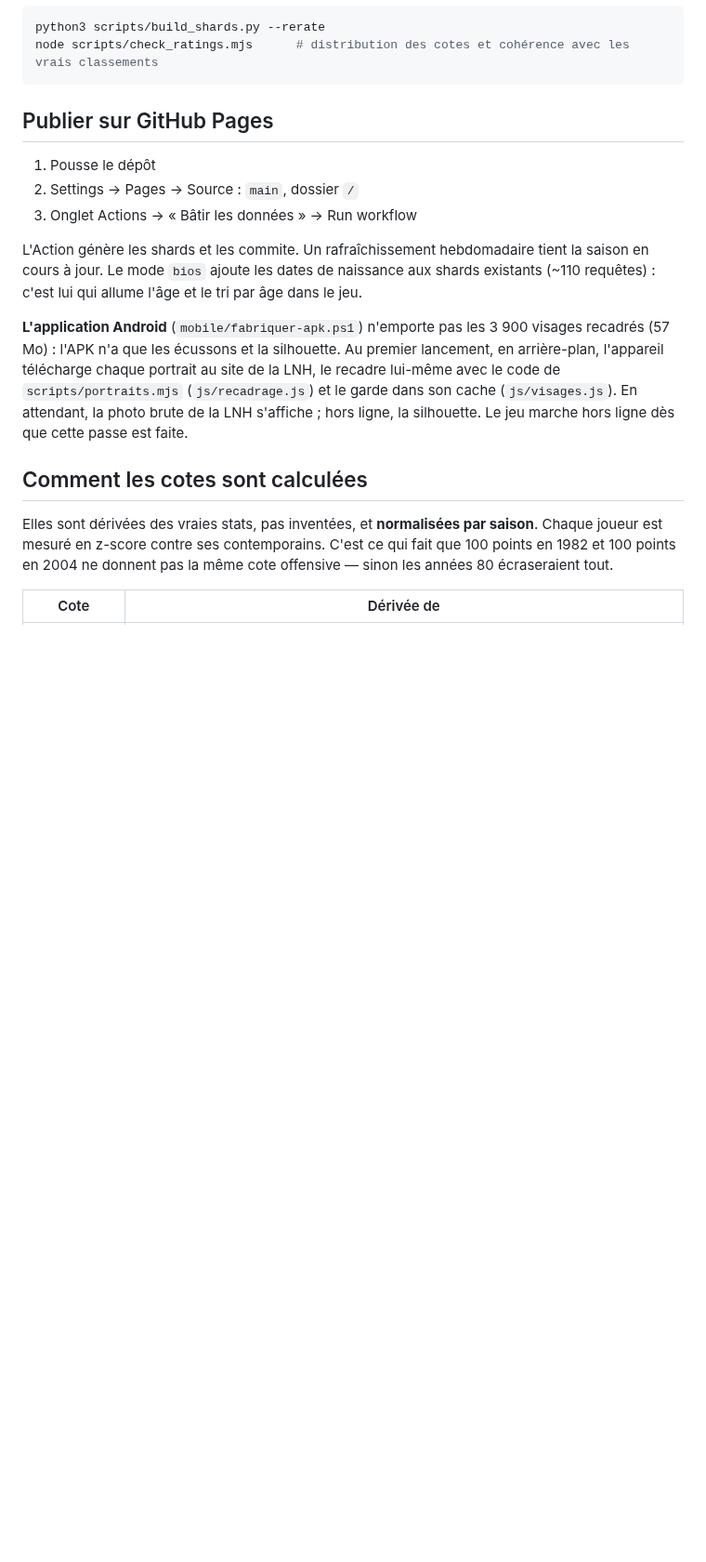
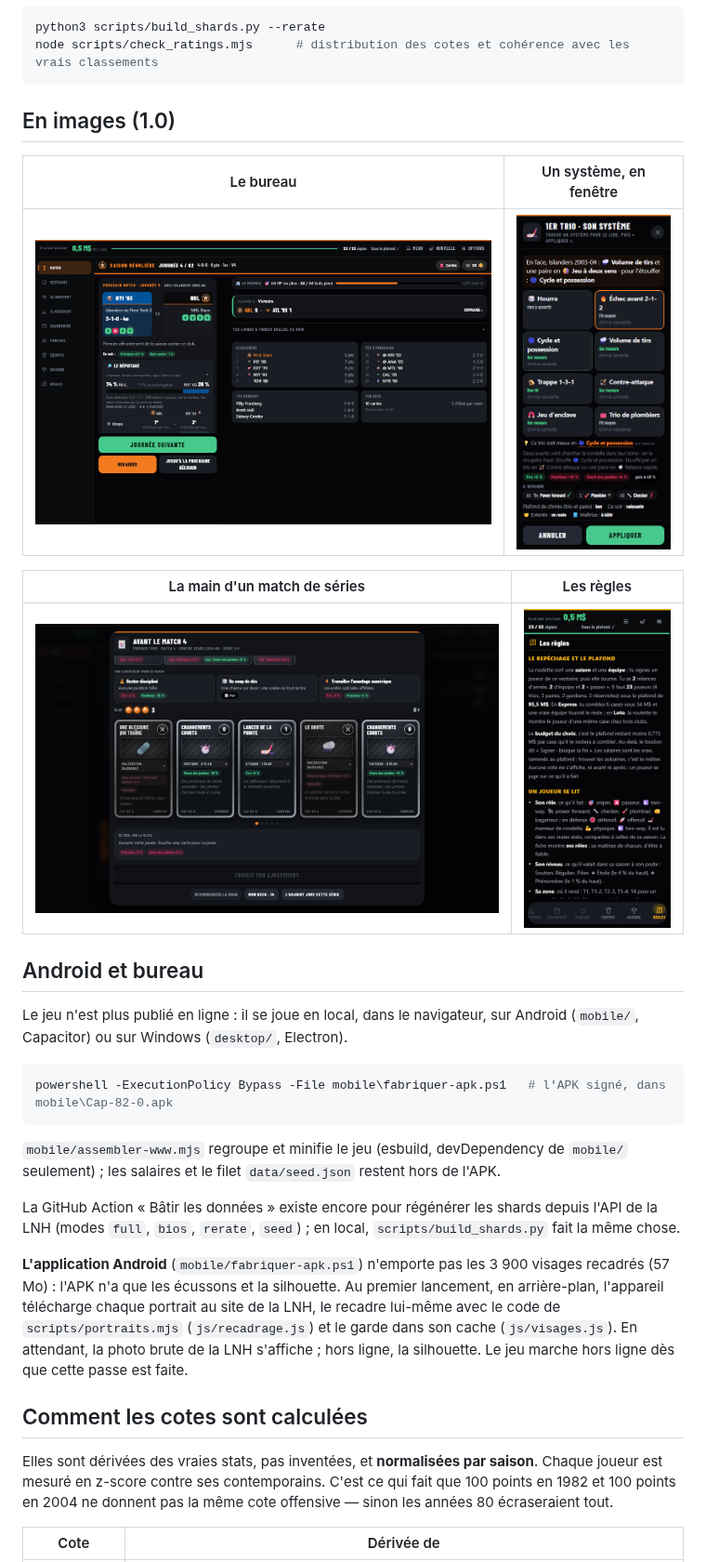
Before and after one commit to ouellettejeanphilippe-source/hockey, a Markdown page: README.md, the part around one of its changes. Shown at 93% size. Rendered like a GitHub page; pictures changed too: docs/captures/bureau-1440.png (added), docs/captures/main-de-match-1440.png (added), docs/captures/regles-390.png (added); blank space fills up the shorter version.

Commit message:
1.0 : le README de la 1.0 — le Rogue, l'élan, les captures, le jeu local
La section « Publier sur GitHub Pages » devient « Android et bureau » : le jeu
se joue en local (JP). Quatre captures de la version finale dans docs/captures.

Co-Authored-By: Claude Opus 5.5 <noreply@anthropic.com>
Claude-Session: https://claude.ai/code/session_01S36RpZp5RHrUJQQL5jRFWb

````diff
--- a/README.md
+++ b/README.md
@@ -41,13 +42,27 @@ python3 scripts/build_shards.py --rerate
 node scripts/check_ratings.mjs      # distribution des cotes et cohérence avec les vrais classements
 ```
 
-## Publier sur GitHub Pages
+## En images (1.0)
 
-1. Pousse le dépôt
-2. Settings → Pages → Source : `main`, dossier `/`
-3. Onglet Actions → « Bâtir les données » → Run workflow
+| Le bureau | Un système, en fenêtre |
+|---|---|
+| ![Le bureau à 1440 px](docs/captures/bureau-1440.png) | ![La fenêtre du système à 390 px](docs/captures/systeme-390.png) |
 
-L'Action génère les shards et les commite. Un rafraîchissement hebdomadaire tient la saison en cours à jour. Le mode `bios` ajoute les dates de naissance aux shards existants (~110 requêtes) : c'est lui qui allume l'âge et le tri par âge dans le jeu.
+| La main d'un match de séries | Les règles |
+|---|---|
+| ![La main de match à 1440 px](docs/captures/main-de-match-1440.png) | ![La page des règles à 390 px](docs/captures/regles-390.png) |
+
+## Android et bureau
+
+Le jeu n'est plus publié en ligne : il se joue en local, dans le navigateur, sur Android (`mobile/`, Capacitor) ou sur Windows (`desktop/`, Electron).
+
+```powershell
+powershell -ExecutionPolicy Bypass -File mobile\fabriquer-apk.ps1   # l'APK signé, dans mobile\Cap-82-0.apk
+```
+
+`mobile/assembler-www.mjs` regroupe et minifie le jeu (esbuild, devDependency de `mobile/` seulement) ; les salaires et le filet `data/seed.json` restent hors de l'APK.
+
+La GitHub Action « Bâtir les données » existe encore pour régénérer les shards depuis l'API de la LNH (modes `full`, `bios`, `rerate`, `seed`) ; en local, `scripts/build_shards.py` fait la même chose.
 
 **L'application Android** (`mobile/fabriquer-apk.ps1`) n'emporte pas les 3 900 visages recadrés (57 Mo) : l'APK n'a que les écussons et la silhouette. Au premier lancement, en arrière-plan, l'appareil télécharge chaque portrait au site de la LNH, le recadre lui-même avec le code de `scripts/portraits.mjs` (`js/recadrage.js`) et le garde dans son cache (`js/visages.js`). En attendant, la photo brute de la LNH s'affiche ; hors ligne, la silhouette. Le jeu marche hors ligne dès que cette passe est faite.
 
````
Also changed, not shown: other parts of README.md (+5 -4 lines).
